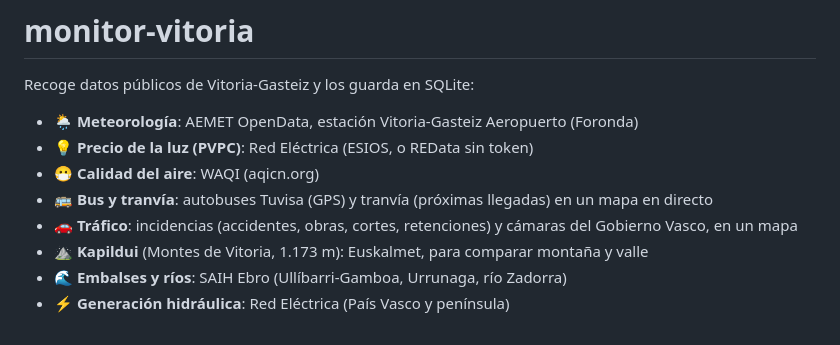
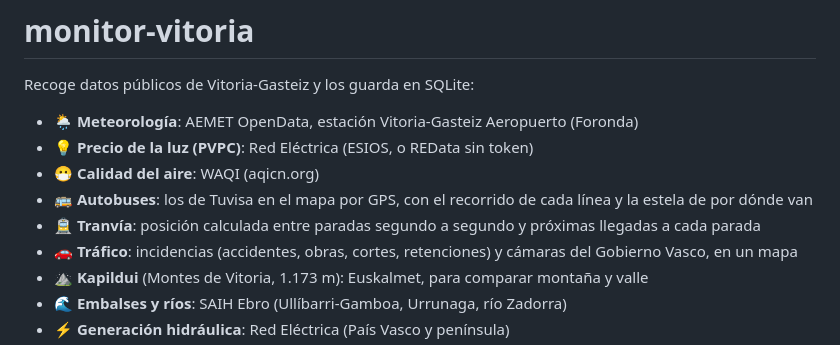
Before and after one commit to Asierenux/blank-app, a Markdown page: monitor-vitoria/README.md, the part around the change. Rendered like a GitHub page.

```diff
--- a/monitor-vitoria/README.md
+++ b/monitor-vitoria/README.md
@@ -5,7 +5,8 @@ Recoge datos públicos de Vitoria-Gasteiz y los guarda en SQLite:
 - 🌦️ **Meteorología**: AEMET OpenData, estación Vitoria-Gasteiz Aeropuerto (Foronda)
 - 💡 **Precio de la luz (PVPC)**: Red Eléctrica (ESIOS, o REData sin token)
 - 😷 **Calidad del aire**: WAQI (aqicn.org)
-- 🚌 **Bus y tranvía**: autobuses Tuvisa (GPS) y tranvía (próximas llegadas) en un mapa en directo
+- 🚌 **Autobuses**: los de Tuvisa en el mapa por GPS, con el recorrido de cada línea y la estela de por dónde van
+- 🚊 **Tranvía**: posición calculada entre paradas segundo a segundo y próximas llegadas a cada parada
 - 🚗 **Tráfico**: incidencias (accidentes, obras, cortes, retenciones) y cámaras del Gobierno Vasco, en un mapa
 - ⛰️ **Kapildui** (Montes de Vitoria, 1.173 m): Euskalmet, para comparar montaña y valle
 - 🌊 **Embalses y ríos**: SAIH Ebro (Ullíbarri-Gamboa, Urrunaga, río Zadorra)
```
Also changed, not shown: monitor-vitoria/CLAUDE.md (+1 -1 lines), monitor-vitoria/docs/panel-buses.png (added), monitor-vitoria/docs/panel-transporte.png (deleted), monitor-vitoria/docs/panel-tranvia.png (added), 7 other files.
